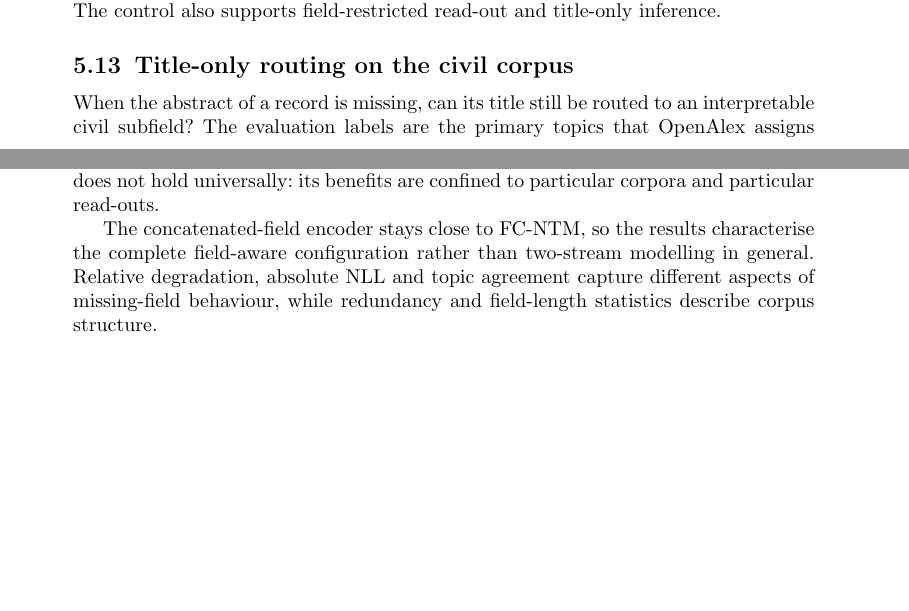
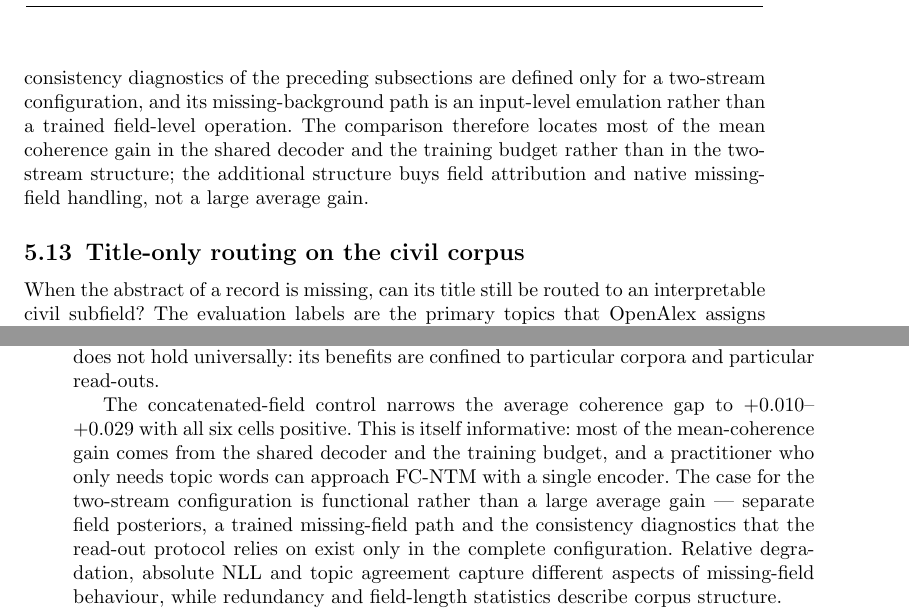
Before and after one commit to wanghl0921/FCNTM, a LaTeX paper (paper/applied_intelligence/main_ApplInt.tex): two parts of pages 20 and 22 of 29 before the commit and two parts of pages 21 and 22 of 29 after it, joined at a grey line, cut at the place of the change, the shorter picture padded with empty space. Compiled offline with pdfLaTeX.

Commit message:
Reframe concatenated-control discussion: locate mean gain in shared decoder; two-stream value is field posteriors and native missing-field inference

```diff
--- a/paper/applied_intelligence/main_ApplInt.tex
+++ b/paper/applied_intelligence/main_ApplInt.tex
@@ -974,5 +975,3 @@ The concatenated input doubles the first encoder layer, keeping the parameter co
 corpora (seeds 11/23/37). Table~\ref{tab:concat} reports the comparison.
 
 Across the six corpus--read-out cells, the mean $C_V$ differences between \fcntm{} and the
-control range from $+0.010$ to $+0.029$, with paired majorities from 1/3 to 3/3. The control also
-supports field-restricted read-out and title-only inference.
@@ -979,3 +984,9 @@ supports field-restricted read-out and title-only inference.
+posteriors: the per-field posteriors, the fused mixture and the consistency diagnostics of
+the preceding subsections are defined only for a two-stream configuration, and its
+missing-background path is an input-level emulation rather than a trained field-level
+operation. The comparison therefore locates most of the mean coherence gain in the shared
+decoder and the training budget rather than in the two-stream structure; the additional
+structure buys field attribution and native missing-field handling, not a large average gain.
 
 \subsection{Title-only routing on the civil corpus}
 When the abstract of a record is missing, can its title still be routed to an interpretable
@@ -1047,10 +1058,15 @@ effect: the mean class TF--IDF difference is $-0.009$, and its confidence interv
 Field cooperation therefore does not hold universally: its benefits are confined to particular
 corpora and particular read-outs.
 
-The concatenated-field encoder stays close to \fcntm{}, so the results characterise the complete
-field-aware configuration rather than two-stream modelling in general. Relative degradation,
-absolute NLL and topic agreement capture different aspects of missing-field behaviour, while
-redundancy and field-length statistics describe corpus structure.
+The concatenated-field control narrows the average coherence gap to $+0.010$--$+0.029$ with
+all six cells positive. This is itself informative: most of the mean-coherence gain comes from
+the shared decoder and the training budget, and a practitioner who only needs topic words can
+approach \fcntm{} with a single encoder. The case for the two-stream configuration is
+functional rather than a large average gain --- separate field posteriors, a trained
+missing-field path and the consistency diagnostics that the read-out protocol relies on exist
+only in the complete configuration. Relative degradation, absolute NLL and topic agreement
+capture different aspects of missing-field behaviour, while redundancy and field-length
+statistics describe corpus structure.
 
 The routing experiment uses automatically generated OpenAlex labels for a fixed 15-topic subset
 covering 42.9\% of the test records. It is useful for screening; deployment will require
```
Also changed, not shown: paper/applied_intelligence/main_ApplInt.pdf, paper/applied_intelligence/main_ApplInt.tex (16 more changed lines).
